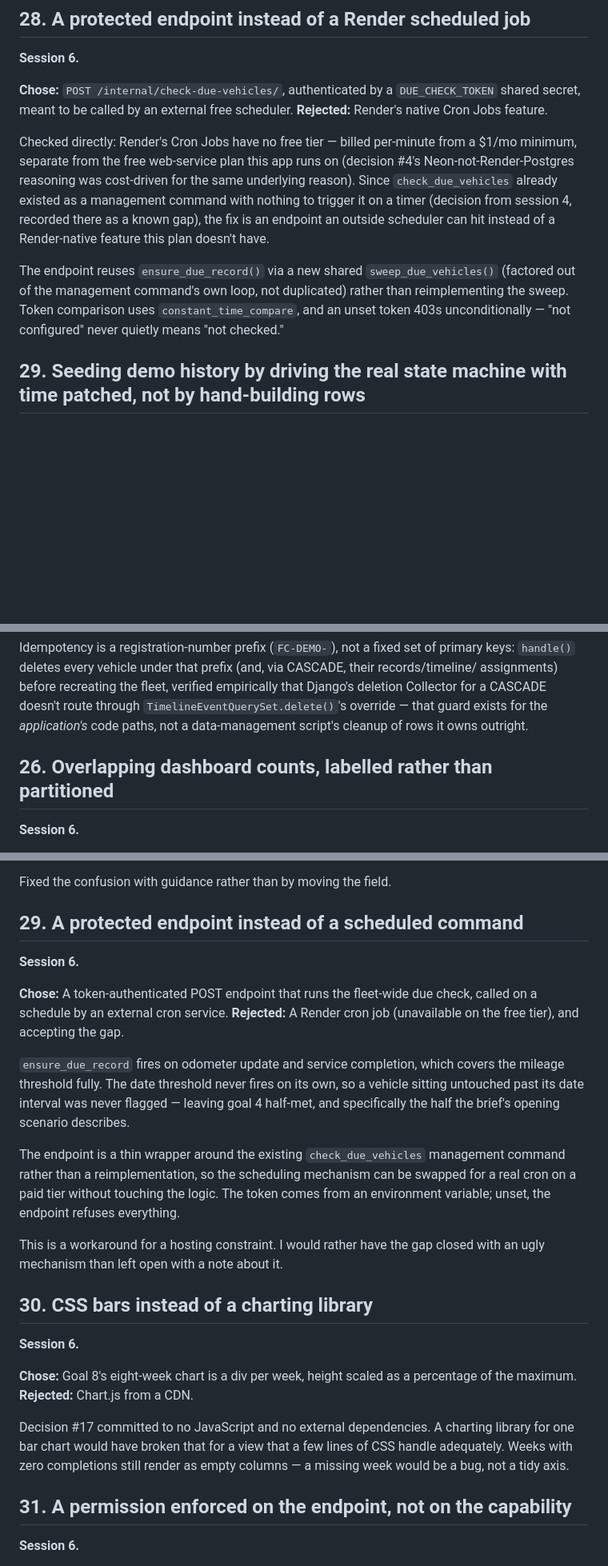
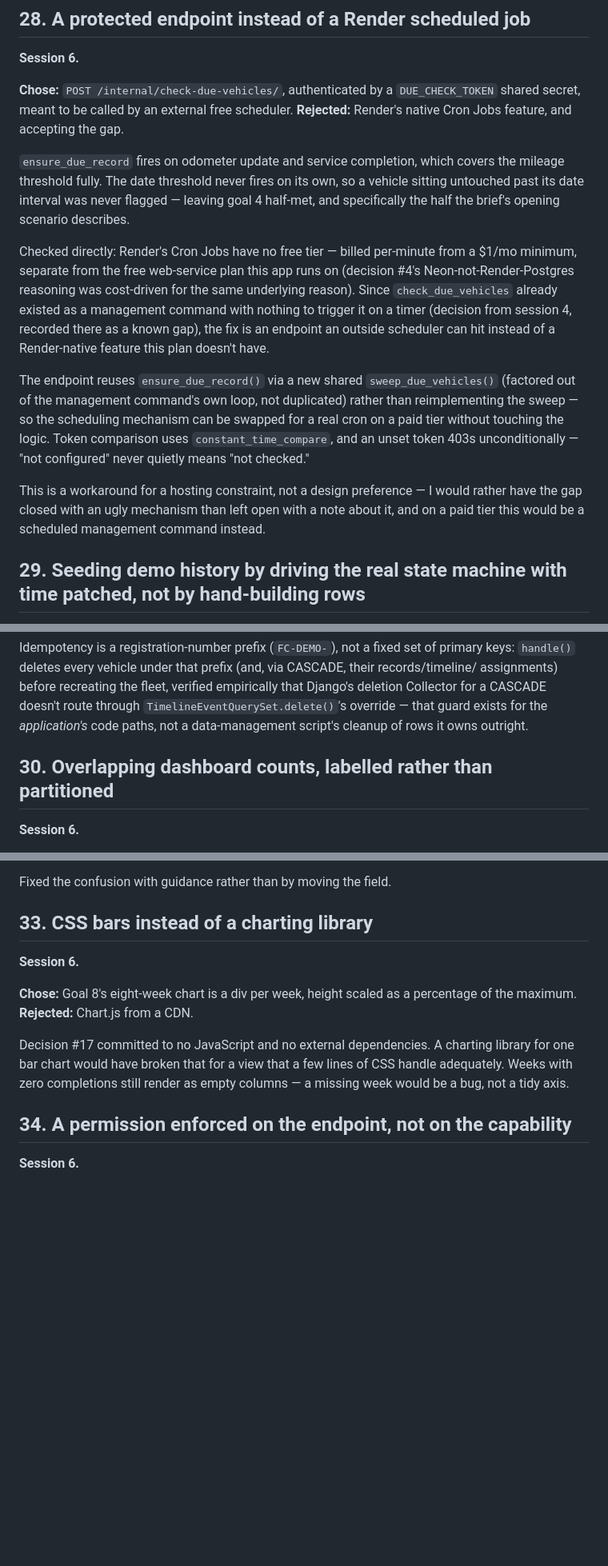
Before and after one commit to ShreyNag/takehome-08-fleet-maintenance, a Markdown page: docs/decisions.md, 3 parts joined by grey strips. Shown at 80% size. Rendered like a GitHub page; blank space fills up the shorter version.

Commit message:
Merge duplicate due-check-endpoint decision and renumber decisions.md
decisions.md's numbering collided from #26 onward: #26, #27, #28 and
#29 each labelled two different entries. Worse, the entries labelled
#28 (line 536) and #29 (line 645) were two independent write-ups of
the same decision -- the token-authenticated POST endpoint that
stands in for a Render cron job. Merged into one entry at #28,
keeping #28's technical specifics (the actual route/token, the cost
comparison to Render Cron Jobs, sweep_due_vehicles() being factored
out rather than duplicated) and folding in #29's gap explanation
(mileage vs. date threshold) and its "workaround for a hosting
constraint, not a design preference" framing, which #28 didn't have.

Renumbered every entry sequentially 1-34 (34 real entries, not the 35
physical headers minus the one merge). Fixed every #N cross-reference
that pointed at a renumbered entry: one inside decisions.md itself
(#27 -> #31, the "Living with the immutability rule" entry), four in
ai-prompts.md, and one in architecture.md. Checked fleet/models.py,
fleet/views.py, fleet/dashboard.py and fleet/tests.py for decision-
number comments -- all four found (#14, #16, #17, #23) cite entries
in the untouched 1-25 range, so no code changes were needed.

Co-Authored-By: Claude Sonnet 5 <noreply@anthropic.com>
Claude-Session: https://claude.ai/code/session_01Ug6wDwdd3cznTuxKGYFFFH

```diff
--- a/docs/decisions.md
+++ b/docs/decisions.md
@@ -539,7 +539,12 @@ same drift argument decision #22 made for `filters.py` itself.
 
 **Chose:** `POST /internal/check-due-vehicles/`, authenticated by a `DUE_CHECK_TOKEN` shared
 secret, meant to be called by an external free scheduler.
-**Rejected:** Render's native Cron Jobs feature.
+**Rejected:** Render's native Cron Jobs feature, and accepting the gap.
+
+`ensure_due_record` fires on odometer update and service completion, which covers the mileage
+threshold fully. The date threshold never fires on its own, so a vehicle sitting untouched past its
+date interval was never flagged — leaving goal 4 half-met, and specifically the half the brief's
+opening scenario describes.
 
 Checked directly: Render's Cron Jobs have no free tier — billed per-minute from a $1/mo minimum,
 separate from the free web-service plan this app runs on (decision #4's Neon-not-Render-Postgres
@@ -549,9 +554,14 @@ recorded there as a known gap), the fix is an endpoint an outside scheduler can
 Render-native feature this plan doesn't have.
 
 The endpoint reuses `ensure_due_record()` via a new shared `sweep_due_vehicles()` (factored out of
-the management command's own loop, not duplicated) rather than reimplementing the sweep. Token
+the management command's own loop, not duplicated) rather than reimplementing the sweep — so the
+scheduling mechanism can be swapped for a real cron on a paid tier without touching the logic. Token
 comparison uses `constant_time_compare`, and an unset token 403s unconditionally — "not configured"
 never quietly means "not checked."
+
+This is a workaround for a hosting constraint, not a design preference — I would rather have the gap
+closed with an ugly mechanism than left open with a note about it, and on a paid tier this would be a
+scheduled management command instead.
 
 ## 29. Seeding demo history by driving the real state machine with time patched, not by hand-building rows
 
@@ -578,7 +588,7 @@ assignments) before recreating the fleet, verified empirically that Django's del
 a CASCADE doesn't route through `TimelineEventQuerySet.delete()`'s override — that guard exists for
 the *application's* code paths, not a data-management script's cleanup of rows it owns outright.
 
-## 26. Overlapping dashboard counts, labelled rather than partitioned
+## 30. Overlapping dashboard counts, labelled rather than partitioned
 
 **Session 6.**
 
@@ -642,31 +652,7 @@ differently, which is worse than either.
 
 Fixed the confusion with guidance rather than by moving the field.
 
-## 29. A protected endpoint instead of a scheduled command
-
-**Session 6.**
-
-**Chose:** A token-authenticated POST endpoint that runs the fleet-wide due
-check, called on a schedule by an external cron service.
-**Rejected:** A Render cron job (unavailable on the free tier), and accepting
-the gap.
-
-`ensure_due_record` fires on odometer update and service completion, which
-covers the mileage threshold fully. The date threshold never fires on its own,
-so a vehicle sitting untouched past its date interval was never flagged —
-leaving goal 4 half-met, and specifically the half the brief's opening scenario
-describes.
-
-The endpoint is a thin wrapper around the existing `check_due_vehicles`
-management command rather than a reimplementation, so the scheduling mechanism
-can be swapped for a real cron on a paid tier without touching the logic. The
-token comes from an environment variable; unset, the endpoint refuses
-everything.
-
-This is a workaround for a hosting constraint. I would rather have the gap
-closed with an ugly mechanism than left open with a note about it.
-
-## 30. CSS bars instead of a charting library
+## 33. CSS bars instead of a charting library
 
 **Session 6.**
 
@@ -679,7 +665,7 @@ charting library for one bar chart would have broken that for a view that a
 few lines of CSS handle adequately. Weeks with zero completions still render as
 empty columns — a missing week would be a bug, not a tidy axis.
 
-## 31. A permission enforced on the endpoint, not on the capability
+## 34. A permission enforced on the endpoint, not on the capability
 
 **Session 6.**
 
```
Also changed, not shown: other parts of docs/decisions.md (+3 -3 lines), docs/ai-prompts.md (+4 -4 lines), docs/architecture.md (+1 -1 lines).
